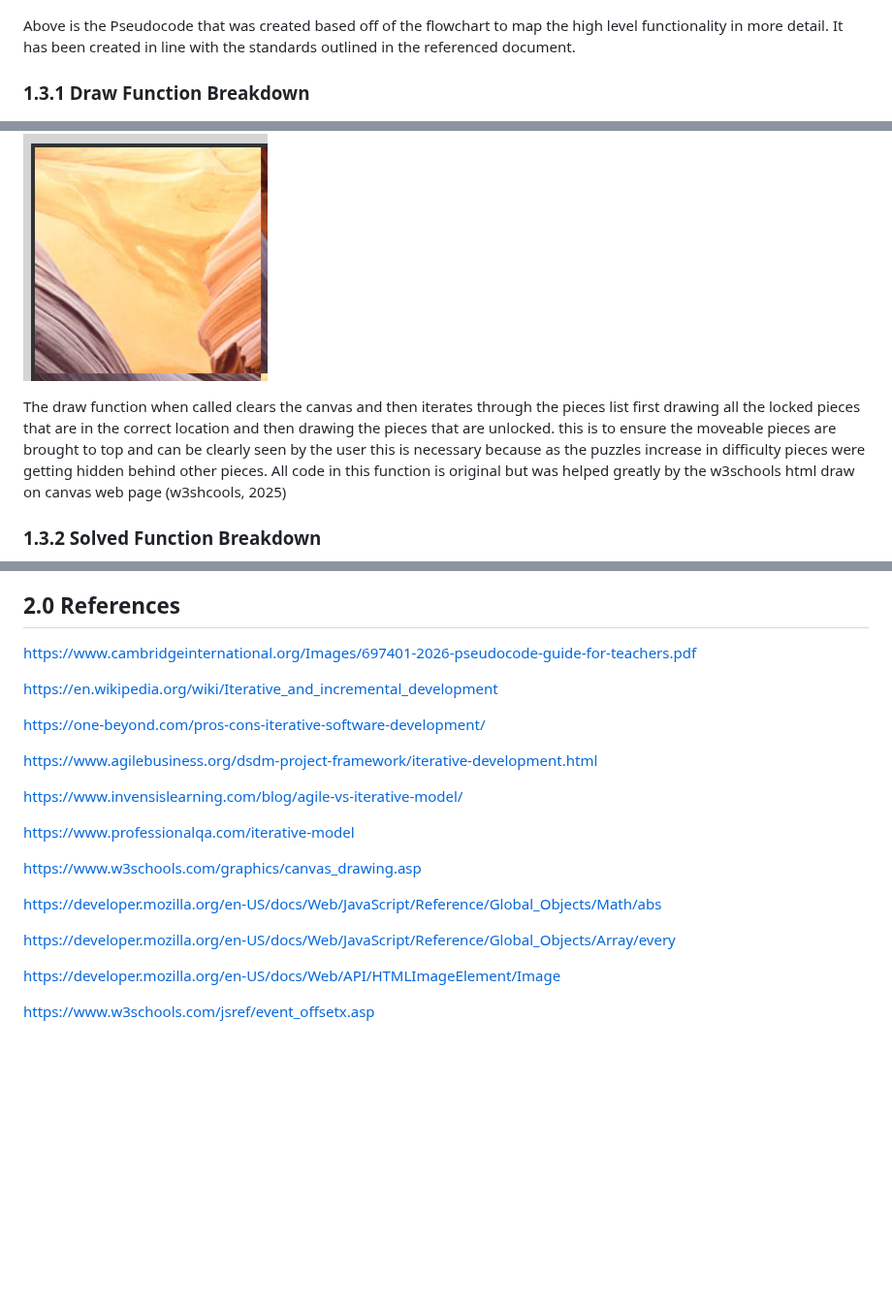
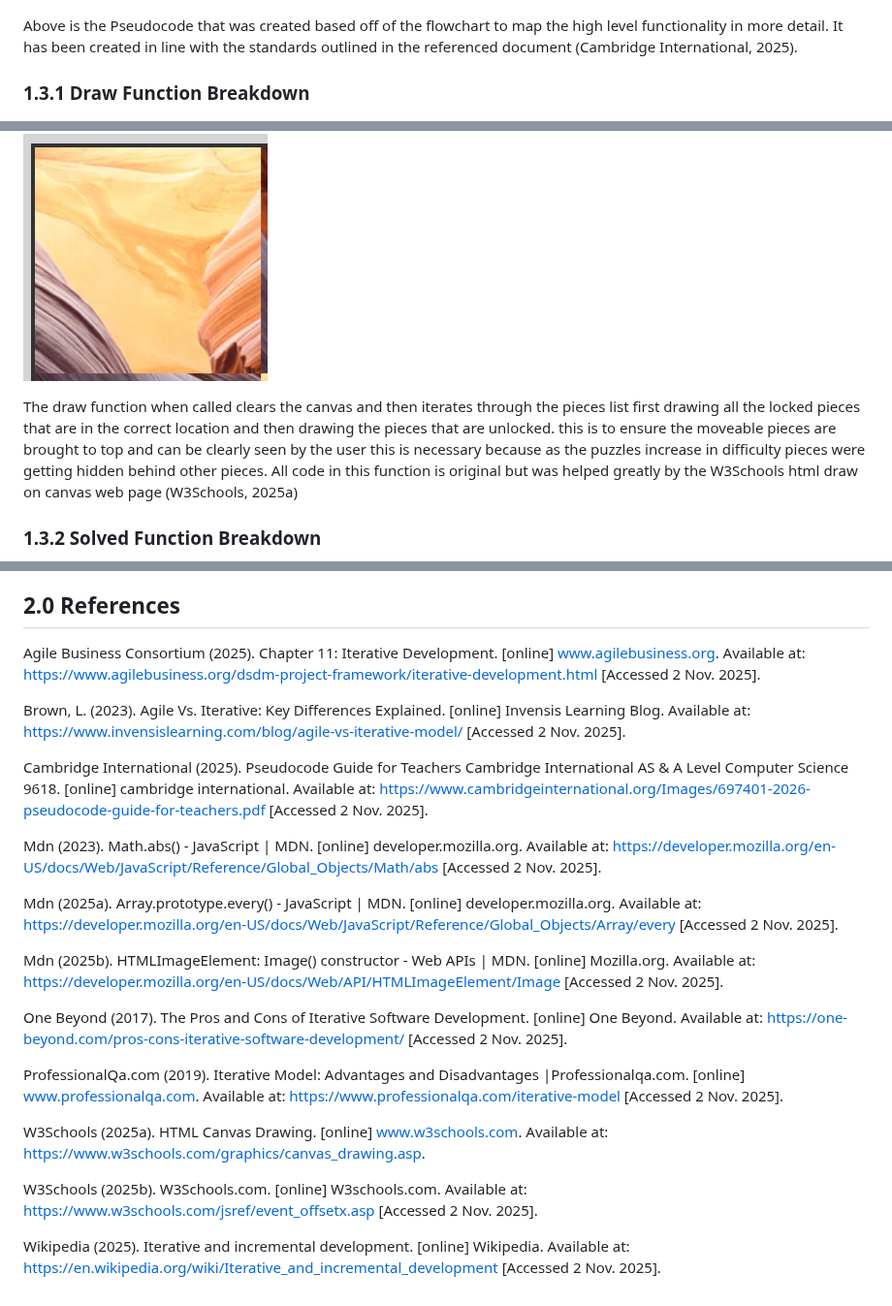
Before and after one commit to Gray593/SoftwareDevelopmentAssignment1-Jigsaw, a Markdown page: README.md, 3 parts joined by grey strips. Shown at 97% size. GitHub-like rendering; blank space fills up the shorter version.

Commit message:
reformatted references

```diff
--- a/README.md
+++ b/README.md
@@ -21,13 +21,13 @@ Above is the flowchart that was created to plan the high level functionality of
 
 ![Pseudocode](./ReportImages/Pseudocode.png)
 
-Above is the Pseudocode that was created based off of the flowchart to map the high level functionality in more detail. It has been created in line with the standards outlined in the referenced document.
+Above is the Pseudocode that was created based off of the flowchart to map the high level functionality in more detail. It has been created in line with the standards outlined in the referenced document (Cambridge International, 2025).
 
 ### 1.3.1 Draw Function Breakdown
 ![DrawFunction](./ReportImages/DrawFunction.png)
 ![DrawFunctionSite](./ReportImages/DrawFunctionSite.png)
 
-The draw function when called clears the canvas and then iterates through the pieces list first drawing all the locked pieces that are in the correct location and then drawing the pieces that are unlocked. this is to ensure the moveable pieces are brought to top and can be clearly seen by the user this is necessary because as the puzzles increase in difficulty pieces were getting hidden behind other pieces. All code in this function is original but was helped greatly by the w3schools html draw on canvas web page (w3shcools, 2025)
+The draw function when called clears the canvas and then iterates through the pieces list first drawing all the locked pieces that are in the correct location and then drawing the pieces that are unlocked. this is to ensure the moveable pieces are brought to top and can be clearly seen by the user this is necessary because as the puzzles increase in difficulty pieces were getting hidden behind other pieces. All code in this function is original but was helped greatly by the W3Schools html draw on canvas web page (W3Schools, 2025a)
 ### 1.3.2 Solved Function Breakdown
 ![Solved Function](./ReportImages/SolvedFunction.png)
 ![SolvedFunctionSite](./ReportImages/SolvedFunctionSite.png)
@@ -131,24 +131,24 @@ Overall, the website is a success when measured by its ability to fulfil the req
 
 
 ## 2.0 References
-https://www.cambridgeinternational.org/Images/697401-2026-pseudocode-guide-for-teachers.pdf
+Agile Business Consortium (2025). Chapter 11: Iterative Development. [online] www.agilebusiness.org. Available at: https://www.agilebusiness.org/dsdm-project-framework/iterative-development.html [Accessed 2 Nov. 2025].
 
-https://en.wikipedia.org/wiki/Iterative_and_incremental_development
+Brown, L. (2023). Agile Vs. Iterative: Key Differences Explained. [online] Invensis Learning Blog. Available at: https://www.invensislearning.com/blog/agile-vs-iterative-model/ [Accessed 2 Nov. 2025].
 
-https://one-beyond.com/pros-cons-iterative-software-development/
+Cambridge International (2025). Pseudocode Guide for Teachers Cambridge International AS & A Level Computer Science 9618. [online] cambridge international. Available at: https://www.cambridgeinternational.org/Images/697401-2026-pseudocode-guide-for-teachers.pdf [Accessed 2 Nov. 2025].
 
-https://www.agilebusiness.org/dsdm-project-framework/iterative-development.html
+Mdn (2023). Math.abs() - JavaScript | MDN. [online] developer.mozilla.org. Available at: https://developer.mozilla.org/en-US/docs/Web/JavaScript/Reference/Global_Objects/Math/abs [Accessed 2 Nov. 2025].
 
-https://www.invensislearning.com/blog/agile-vs-iterative-model/
+Mdn (2025a). Array.prototype.every() - JavaScript | MDN. [online] developer.mozilla.org. Available at: https://developer.mozilla.org/en-US/docs/Web/JavaScript/Reference/Global_Objects/Array/every [Accessed 2 Nov. 2025].
 
-https://www.professionalqa.com/iterative-model
+Mdn (2025b). HTMLImageElement: Image() constructor - Web APIs | MDN. [online] Mozilla.org. Available at: https://developer.mozilla.org/en-US/docs/Web/API/HTMLImageElement/Image [Accessed 2 Nov. 2025].
 
-https://www.w3schools.com/graphics/canvas_drawing.asp
+One Beyond (2017). The Pros and Cons of Iterative Software Development. [online] One Beyond. Available at: https://one-beyond.com/pros-cons-iterative-software-development/ [Accessed 2 Nov. 2025].
 
-https://developer.mozilla.org/en-US/docs/Web/JavaScript/Reference/Global_Objects/Math/abs
+ProfessionalQa.com (2019). Iterative Model: Advantages and Disadvantages |Professionalqa.com. [online] www.professionalqa.com. Available at: https://www.professionalqa.com/iterative-model [Accessed 2 Nov. 2025].
 
-https://developer.mozilla.org/en-US/docs/Web/JavaScript/Reference/Global_Objects/Array/every
+W3Schools (2025a). HTML Canvas Drawing. [online] www.w3schools.com. Available at: https://www.w3schools.com/graphics/canvas_drawing.asp.
 
-https://developer.mozilla.org/en-US/docs/Web/API/HTMLImageElement/Image
+W3Schools (2025b). W3Schools.com. [online] W3schools.com. Available at: https://www.w3schools.com/jsref/event_offsetx.asp [Accessed 2 Nov. 2025].
 
-https://www.w3schools.com/jsref/event_offsetx.asp
+Wikipedia (2025). Iterative and incremental development. [online] Wikipedia. Available at: https://en.wikipedia.org/wiki/Iterative_and_incremental_development [Accessed 2 Nov. 2025].
```
Also changed, not shown: other parts of README.md (+4 -4 lines).
